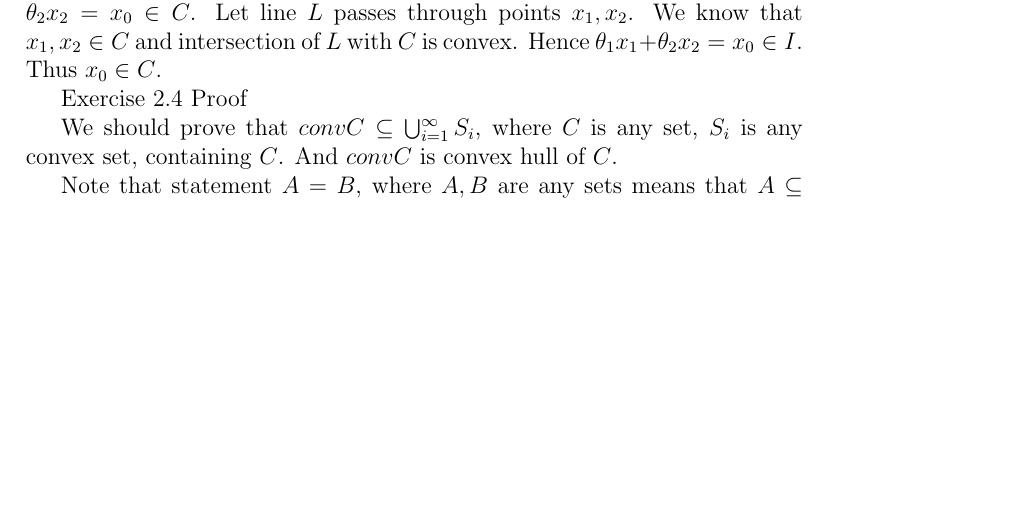
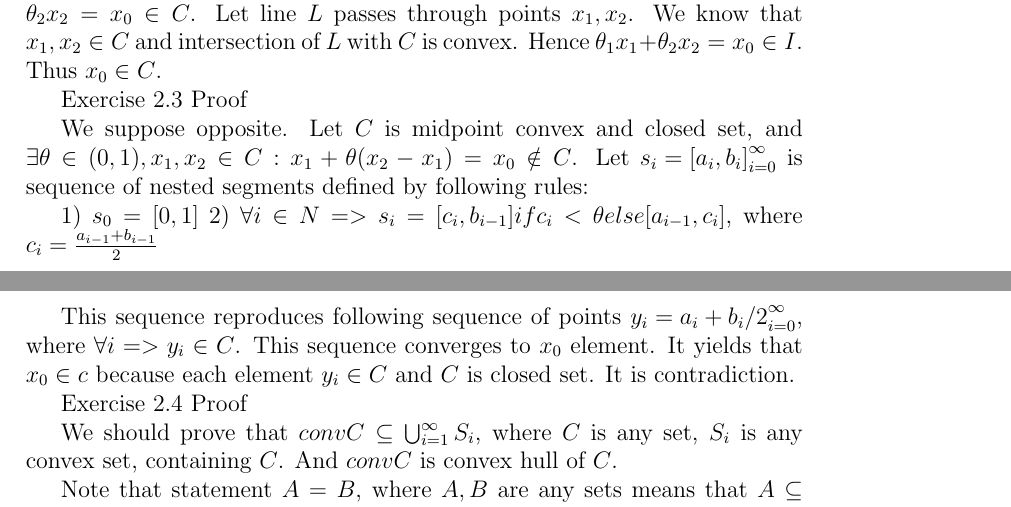
Before and after one commit to LmTinyToon/ConvexOptimization, a LaTeX problem sheet (ExercisesSource/Source/ExercisesSource.tex, which reads ExercisesSource/Source/ConvexSetsExercises/ConvexityDefinitions.tex): part of page 1 of 2 before the commit and two parts of pages 1 and 2 of 2 after it, the two joined at a grey line, cut so that both start at the same text, the shorter picture padded with empty space. Compiled offline with pdfLaTeX.

Commit message:
Solution of exercise 2.3 was added

```diff
--- a/ExercisesSource/Source/ConvexSetsExercises/ConvexityDefinitions.tex
+++ b/ExercisesSource/Source/ConvexSetsExercises/ConvexityDefinitions.tex
@@ -35,6 +35,19 @@ Let $\forall \theta_1, \theta_2 >=0, \sum{\theta_i}_{i=1}^{2} = 1$ and $\forall
 We prove that $\theta_1 x_1 + \theta_2 x_2 = x_0 \in C$. Let line $L$ passes through points $x_1, x_2$. We know that $x_1, x_2 \in C$ and intersection of $L$ with $C$ is convex. Hence $\theta_1 x_1 + \theta_2 x_2 = x_0 \in I$. Thus $x_0 \in C$.
 %		Exercise 2.2 end
 
+%		Exercise 2.3
+Exercise 2.3 Proof
+
+We suppose opposite. Let $C$ is midpoint convex and closed set, and $\exists \theta \in (0, 1), x_1, x_2 \in C : x_1 + \theta (x_2 - x_1) = x_0 \notin C$. Let ${s_i = [a_i, b_i]}_{i=0}^{\infty}$ is sequence of nested segments defined by following rules:
+
+1) $s_0 = [0, 1]$
+2) $\forall i \in N => s_i = [c_i, b_{i-1}] if c_i < \theta else
+[a_{i-1}, c_i]$, where $c_i = \frac{a_{i-1} + b_{i-1}}{2}$
+
+This sequence reproduces following sequence of points ${y_i = {a_i + b_i / 2}}_{i=0}^{\infty}$, where
+$\forall i => y_i \in C$. This sequence converges to $x_0$ element. It yields that $x_0 \in c$ because each element $y_i \in C$ and $C$ is closed set. It is contradiction.
+%		Exercise 2.3 end
+
 %		Exercise 2.4
 Exercise 2.4 Proof
 
```
